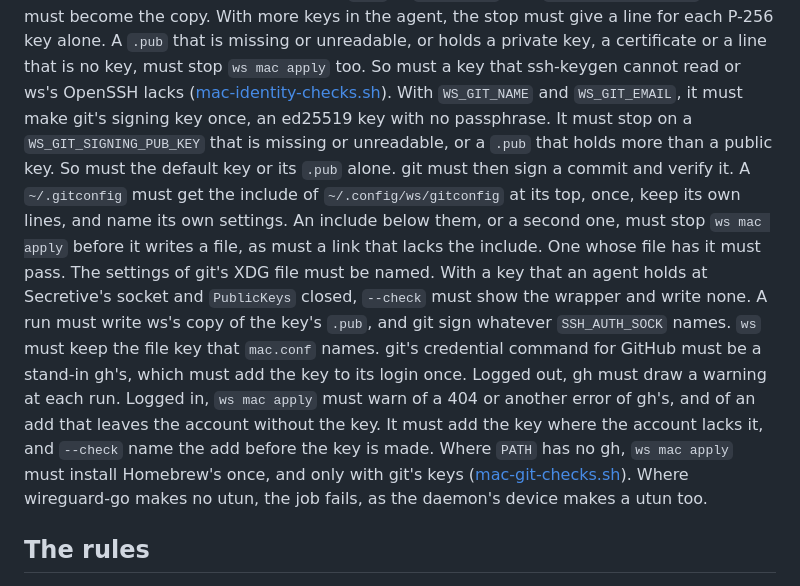
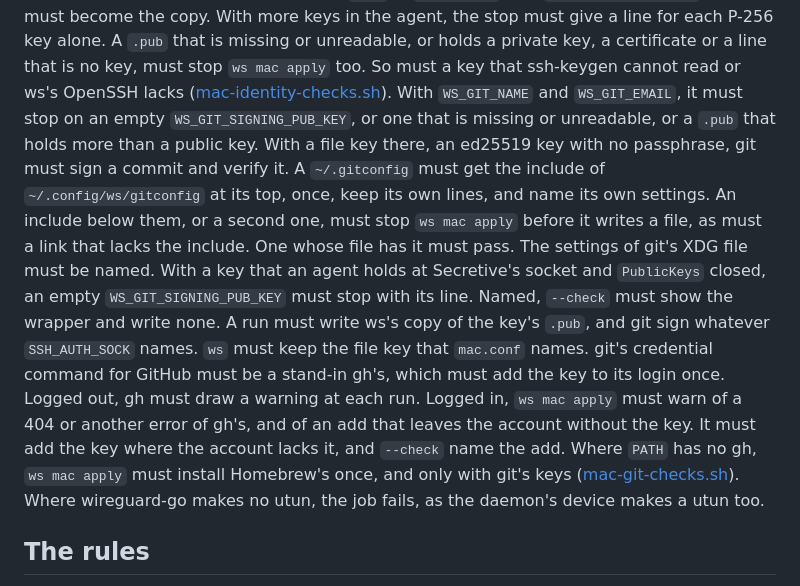
Before and after one commit to zadykian/ws, a Markdown page: docs/checks.md, the part around the change. Drawn GitHub-style.

```diff
--- a/docs/checks.md
+++ b/docs/checks.md
@@ -218,20 +218,20 @@ copy. With more keys in the agent, the stop must give a line for each P-256 key
 is missing or unreadable, or holds a private key, a certificate or a line that is no key, must stop
 `ws mac apply` too. So must a key that ssh-keygen cannot read or ws's OpenSSH lacks
 ([mac-identity-checks.sh](../.github/mac-identity-checks.sh)). With `WS_GIT_NAME` and
-`WS_GIT_EMAIL`, it must make git's signing key once, an ed25519 key with no passphrase. It must stop
-on a `WS_GIT_SIGNING_PUB_KEY` that is missing or unreadable, or a `.pub` that holds more than a
-public key. So must the default key or its `.pub` alone. git must then sign a commit and verify it.
-A `~/.gitconfig` must get the include of `~/.config/ws/gitconfig` at its top, once, keep its own
-lines, and name its own settings. An include below them, or a second one, must stop `ws mac apply`
-before it writes a file, as must a link that lacks the include. One whose file has it must pass. The
-settings of git's XDG file must be named. With a key that an agent holds at Secretive's socket and
-`PublicKeys` closed, `--check` must show the wrapper and write none. A run must write ws's copy of
-the key's `.pub`, and git sign whatever `SSH_AUTH_SOCK` names. `ws` must keep the file key that
-`mac.conf` names. git's credential command for GitHub must be a stand-in gh's, which
-must add the key to its login once. Logged out, gh must draw a warning at each run. Logged in, `ws
-mac apply` must warn of a 404 or another error of gh's, and of an add that leaves the account
-without the key. It must add the key where the account lacks it, and `--check` name the add before
-the key is made. Where `PATH` has no gh, `ws mac apply` must install Homebrew's once, and only with
+`WS_GIT_EMAIL`, it must stop on an empty `WS_GIT_SIGNING_PUB_KEY`, or one that is missing or
+unreadable, or a `.pub` that holds more than a public key. With a file key there, an ed25519 key
+with no passphrase, git must sign a commit and verify it. A `~/.gitconfig` must get the include of
+`~/.config/ws/gitconfig` at its top, once, keep its own lines, and name its own settings. An include
+below them, or a second one, must stop `ws mac apply` before it writes a file, as must a link that
+lacks the include. One whose file has it must pass. The settings of git's XDG file must be named.
+With a key that an agent holds at Secretive's socket and `PublicKeys` closed, an empty
+`WS_GIT_SIGNING_PUB_KEY` must stop with its line. Named, `--check` must show the wrapper and write
+none. A run must write ws's copy of the key's `.pub`, and git sign whatever `SSH_AUTH_SOCK` names.
+`ws` must keep the file key that `mac.conf` names. git's credential command for GitHub must be a
+stand-in gh's, which must add the key to its login once. Logged out, gh must draw a warning at each
+run. Logged in, `ws mac apply` must warn of a 404 or another error of gh's, and of an add that
+leaves the account without the key. It must add the key where the account lacks it, and `--check`
+name the add. Where `PATH` has no gh, `ws mac apply` must install Homebrew's once, and only with
 git's keys ([mac-git-checks.sh](../.github/mac-git-checks.sh)). Where wireguard-go makes no utun,
 the job fails, as the daemon's device makes a utun too.
 
```
Also changed, not shown: docs/mac-git.md (+7 -9 lines), docs/mac.md (+3 -2 lines).
